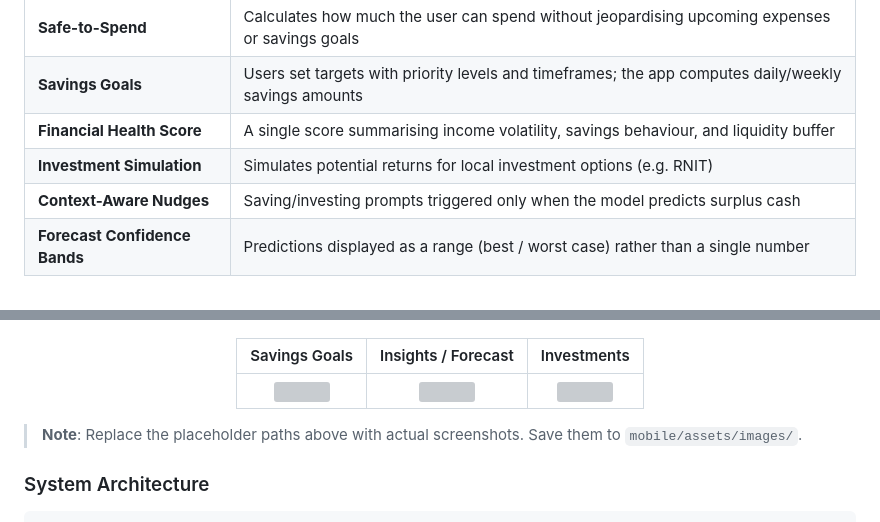
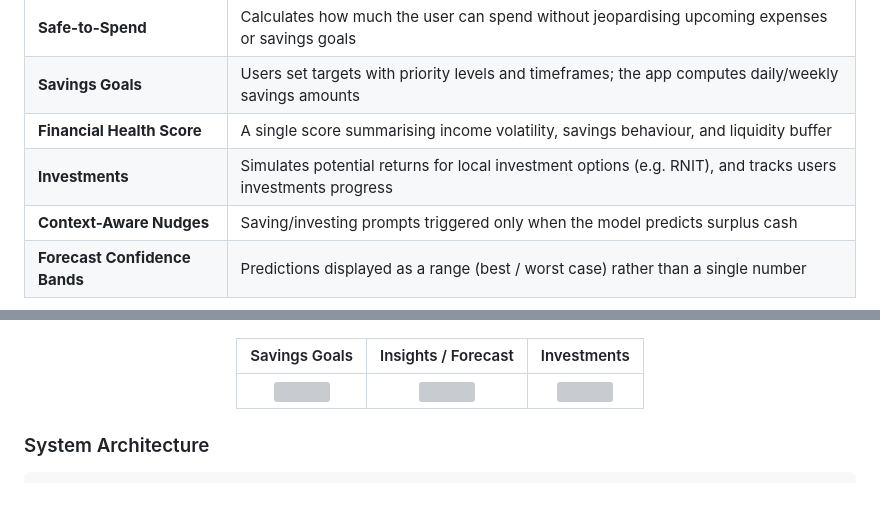
Before and after one commit to amuhirwa/FinGuide, a Markdown page: README.md, 2 parts joined by grey strips. Rendered like a GitHub page; blank space fills up the shorter version; grey boxes are pictures that could not be loaded.

Commit message:
feat: update investment simulation feature to include tracking of user investments progress

```diff
--- a/README.md
+++ b/README.md
@@ -31,7 +31,7 @@ FinGuide is a mobile-first financial advisor built for young Rwandans living on
 | **Safe-to-Spend** | Calculates how much the user can spend without jeopardising upcoming expenses or savings goals |
 | **Savings Goals** | Users set targets with priority levels and timeframes; the app computes daily/weekly savings amounts |
 | **Financial Health Score** | A single score summarising income volatility, savings behaviour, and liquidity buffer |
-| **Investment Simulation** | Simulates potential returns for local investment options (e.g. RNIT) |
+| **Investments** | Simulates potential returns for local investment options (e.g. RNIT), and tracks users investments progress |
 | **Context-Aware Nudges** | Saving/investing prompts triggered only when the model predicts surplus cash |
 | **Forecast Confidence Bands** | Predictions displayed as a range (best / worst case) rather than a single number |
 
@@ -220,7 +220,6 @@ The design system follows these brand guidelines:
 
 </div>
 
-> **Note**: Replace the placeholder paths above with actual screenshots. Save them to `mobile/assets/images/`.
 
 ### System Architecture
 
```
